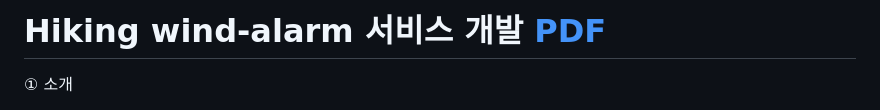
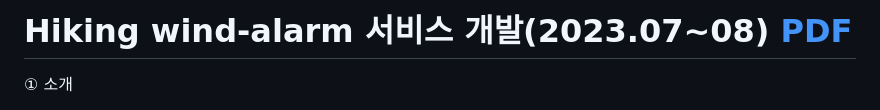
Before and after one commit to manki8908/Project_TJ_chatbot_202308, a Markdown page: README.md, the part around the change. Rendered like a GitHub page.

```diff
--- a/README.md
+++ b/README.md
@@ -1,4 +1,4 @@
-# Hiking wind-alarm 서비스 개발 [PDF](./githun_figure/프로젝트2_20230830_김만기(final).pdf)
+# Hiking wind-alarm 서비스 개발(2023.07~08) [PDF](./githun_figure/프로젝트2_20230830_김만기(final).pdf)
 
 
 ① 소개
```
